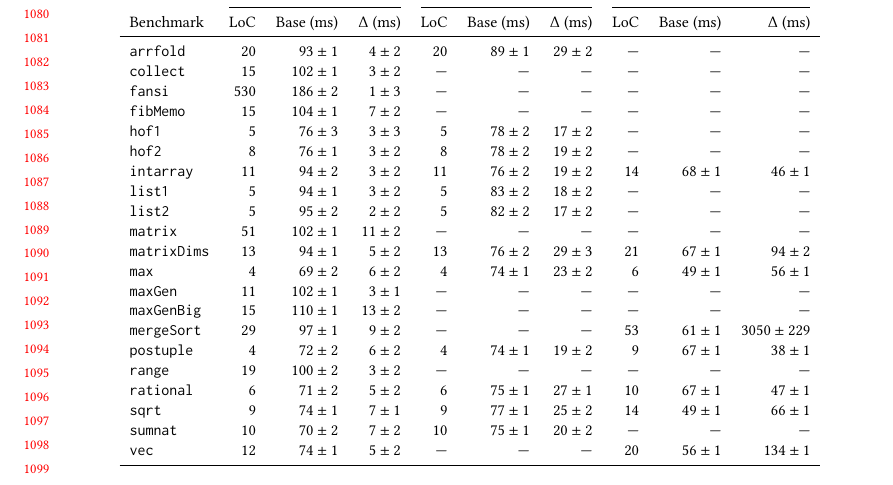
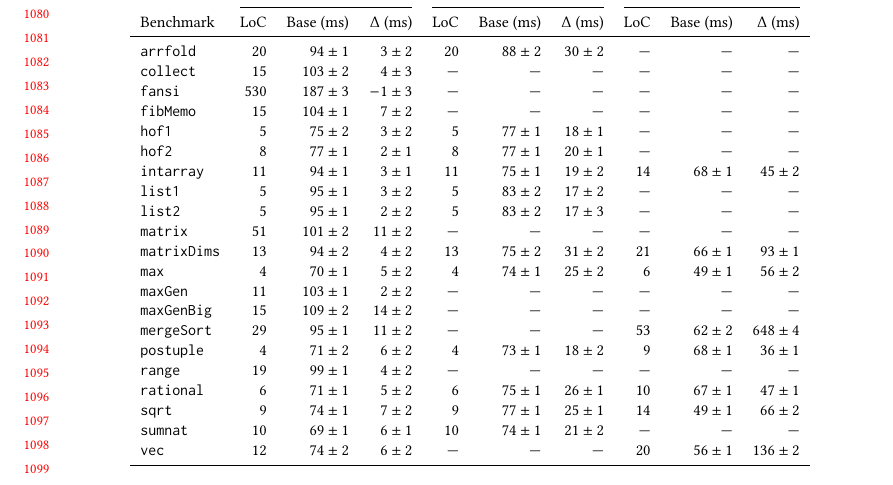
Before and after one commit to mbovel/first-class-refinement-types-in-scala, a LaTeX paper (paper/paper.tex, which reads paper/bench_table.tex): part of page 23 of 29, cut so that both start at the same text. The pictures show the PDF file paper/paper.pdf that the author committed with the source.

Commit message:
Update results to laraserver4-2

```diff
--- a/paper/bench_table.tex
+++ b/paper/bench_table.tex
@@ -8,27 +8,27 @@
 \cmidrule(lr){2-4} \cmidrule(lr){5-7} \cmidrule(lr){8-10}
 Benchmark & LoC & Base (ms) & $\Delta$ (ms) & LoC & Base (ms) & $\Delta$ (ms) & LoC & Base (ms) & $\Delta$ (ms) \\
 \midrule
-\texttt{arrfold} & $20$ & $93 \pm 1$ & $4 \pm 2$ & $20$ & $89 \pm 1$ & $29 \pm 2$ & --- & --- & --- \\
-\texttt{collect} & $15$ & $102 \pm 1$ & $3 \pm 2$ & --- & --- & --- & --- & --- & --- \\
-\texttt{fansi} & $530$ & $186 \pm 2$ & $1 \pm 3$ & --- & --- & --- & --- & --- & --- \\
+\texttt{arrfold} & $20$ & $94 \pm 1$ & $3 \pm 2$ & $20$ & $88 \pm 2$ & $30 \pm 2$ & --- & --- & --- \\
+\texttt{collect} & $15$ & $103 \pm 2$ & $4 \pm 3$ & --- & --- & --- & --- & --- & --- \\
+\texttt{fansi} & $530$ & $187 \pm 3$ & $-1 \pm 3$ & --- & --- & --- & --- & --- & --- \\
 \texttt{fibMemo} & $15$ & $104 \pm 1$ & $7 \pm 2$ & --- & --- & --- & --- & --- & --- \\
-\texttt{hof1} & $5$ & $76 \pm 3$ & $3 \pm 3$ & $5$ & $78 \pm 2$ & $17 \pm 2$ & --- & --- & --- \\
-\texttt{hof2} & $8$ & $76 \pm 1$ & $3 \pm 2$ & $8$ & $78 \pm 2$ & $19 \pm 2$ & --- & --- & --- \\
-\texttt{intarray} & $11$ & $94 \pm 2$ & $3 \pm 2$ & $11$ & $76 \pm 2$ & $19 \pm 2$ & $14$ & $68 \pm 1$ & $46 \pm 1$ \\
-\texttt{list1} & $5$ & $94 \pm 1$ & $3 \pm 2$ & $5$ & $83 \pm 2$ & $18 \pm 2$ & --- & --- & --- \\
-\texttt{list2} & $5$ & $95 \pm 2$ & $2 \pm 2$ & $5$ & $82 \pm 2$ & $17 \pm 2$ & --- & --- & --- \\
-\texttt{matrix} & $51$ & $102 \pm 1$ & $11 \pm 2$ & --- & --- & --- & --- & --- & --- \\
-\texttt{matrixDims} & $13$ & $94 \pm 1$ & $5 \pm 2$ & $13$ & $76 \pm 2$ & $29 \pm 3$ & $21$ & $67 \pm 1$ & $94 \pm 2$ \\
-\texttt{max} & $4$ & $69 \pm 2$ & $6 \pm 2$ & $4$ & $74 \pm 1$ & $23 \pm 2$ & $6$ & $49 \pm 1$ & $56 \pm 1$ \\
-\texttt{maxGen} & $11$ & $102 \pm 1$ & $3 \pm 1$ & --- & --- & --- & --- & --- & --- \\
-\texttt{maxGenBig} & $15$ & $110 \pm 1$ & $13 \pm 2$ & --- & --- & --- & --- & --- & --- \\
-\texttt{mergeSort} & $29$ & $97 \pm 1$ & $9 \pm 2$ & --- & --- & --- & $53$ & $61 \pm 1$ & $3050 \pm 229$ \\
-\texttt{postuple} & $4$ & $72 \pm 2$ & $6 \pm 2$ & $4$ & $74 \pm 1$ & $19 \pm 2$ & $9$ & $67 \pm 1$ & $38 \pm 1$ \\
-\texttt{range} & $19$ & $100 \pm 2$ & $3 \pm 2$ & --- & --- & --- & --- & --- & --- \\
-\texttt{rational} & $6$ & $71 \pm 2$ & $5 \pm 2$ & $6$ & $75 \pm 1$ & $27 \pm 1$ & $10$ & $67 \pm 1$ & $47 \pm 1$ \\
-\texttt{sqrt} & $9$ & $74 \pm 1$ & $7 \pm 1$ & $9$ & $77 \pm 1$ & $25 \pm 2$ & $14$ & $49 \pm 1$ & $66 \pm 1$ \\
-\texttt{sumnat} & $10$ & $70 \pm 2$ & $7 \pm 2$ & $10$ & $75 \pm 1$ & $20 \pm 2$ & --- & --- & --- \\
-\texttt{vec} & $12$ & $74 \pm 1$ & $5 \pm 2$ & --- & --- & --- & $20$ & $56 \pm 1$ & $134 \pm 1$ \\
+\texttt{hof1} & $5$ & $75 \pm 2$ & $3 \pm 2$ & $5$ & $77 \pm 1$ & $18 \pm 1$ & --- & --- & --- \\
+\texttt{hof2} & $8$ & $77 \pm 1$ & $2 \pm 1$ & $8$ & $77 \pm 1$ & $20 \pm 1$ & --- & --- & --- \\
+\texttt{intarray} & $11$ & $94 \pm 1$ & $3 \pm 1$ & $11$ & $75 \pm 1$ & $19 \pm 2$ & $14$ & $68 \pm 1$ & $45 \pm 2$ \\
+\texttt{list1} & $5$ & $95 \pm 1$ & $3 \pm 2$ & $5$ & $83 \pm 2$ & $17 \pm 2$ & --- & --- & --- \\
+\texttt{list2} & $5$ & $95 \pm 1$ & $2 \pm 2$ & $5$ & $83 \pm 2$ & $17 \pm 3$ & --- & --- & --- \\
+\texttt{matrix} & $51$ & $101 \pm 2$ & $11 \pm 2$ & --- & --- & --- & --- & --- & --- \\
+\texttt{matrixDims} & $13$ & $94 \pm 2$ & $4 \pm 2$ & $13$ & $75 \pm 2$ & $31 \pm 2$ & $21$ & $66 \pm 1$ & $93 \pm 1$ \\
+\texttt{max} & $4$ & $70 \pm 1$ & $5 \pm 2$ & $4$ & $74 \pm 1$ & $25 \pm 2$ & $6$ & $49 \pm 1$ & $56 \pm 2$ \\
+\texttt{maxGen} & $11$ & $103 \pm 1$ & $2 \pm 2$ & --- & --- & --- & --- & --- & --- \\
+\texttt{maxGenBig} & $15$ & $109 \pm 2$ & $14 \pm 2$ & --- & --- & --- & --- & --- & --- \\
+\texttt{mergeSort} & $29$ & $95 \pm 1$ & $11 \pm 2$ & --- & --- & --- & $53$ & $62 \pm 2$ & $648 \pm 4$ \\
+\texttt{postuple} & $4$ & $71 \pm 2$ & $6 \pm 2$ & $4$ & $73 \pm 1$ & $18 \pm 2$ & $9$ & $68 \pm 1$ & $36 \pm 1$ \\
+\texttt{range} & $19$ & $99 \pm 1$ & $4 \pm 2$ & --- & --- & --- & --- & --- & --- \\
+\texttt{rational} & $6$ & $71 \pm 1$ & $5 \pm 2$ & $6$ & $75 \pm 1$ & $26 \pm 1$ & $10$ & $67 \pm 1$ & $47 \pm 1$ \\
+\texttt{sqrt} & $9$ & $74 \pm 1$ & $7 \pm 2$ & $9$ & $77 \pm 1$ & $25 \pm 1$ & $14$ & $49 \pm 1$ & $66 \pm 2$ \\
+\texttt{sumnat} & $10$ & $69 \pm 1$ & $6 \pm 1$ & $10$ & $74 \pm 1$ & $21 \pm 2$ & --- & --- & --- \\
+\texttt{vec} & $12$ & $74 \pm 2$ & $6 \pm 2$ & --- & --- & --- & $20$ & $56 \pm 1$ & $136 \pm 2$ \\
 \bottomrule
 \end{tabular}
 \caption{Compilation time benchmarks (ms/op, single-shot). Each run (JMH fork) is reduced to its mean; scores are the mean of the per-run means $\pm$ the 95\% confidence interval across runs (Student's $t$). Each platform shows the unchecked baseline time and the absolute overhead of checking; the checked time is $\text{base} + \Delta$. The overhead interval combines the base and checked intervals in quadrature.}
```
Also changed, not shown: evaluation/results-laraserver4-2/README.md (added), paper/paper.pdf, 1 other file.
